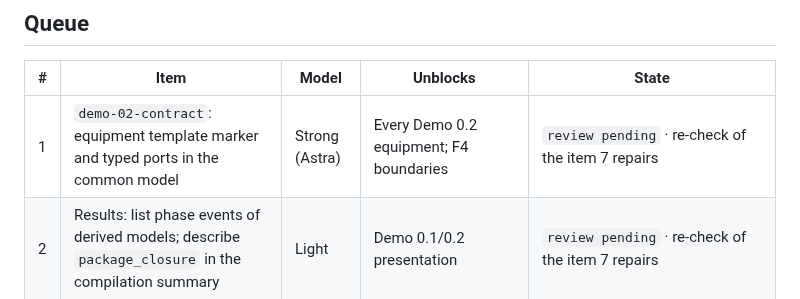
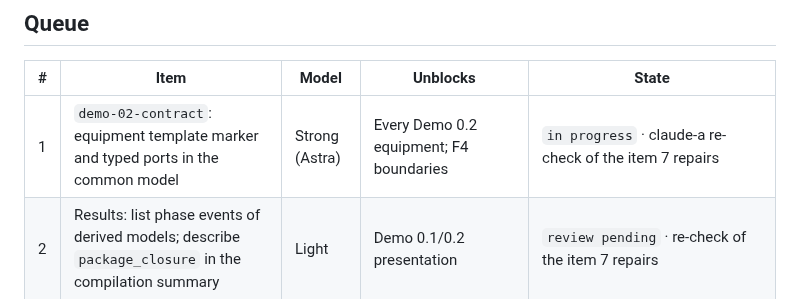
Before and after one commit to RandallTz/Rage-Engine-Chemical-Engineering-Ops, a Markdown page: docs/engine/codex-queue.md, the part around the change. Rendered like a GitHub page.

Commit message:
Queue: claude-a takes the item 1 re-check
Co-Authored-By: Claude Opus 5.5 <noreply@anthropic.com>

```diff
--- a/docs/engine/codex-queue.md
+++ b/docs/engine/codex-queue.md
@@ -27,7 +27,7 @@ Rules that apply to every run:
 
 | # | Item | Model | Unblocks | State |
 |---|---|---|---|---|
-| 1 | `demo-02-contract`: equipment template marker and typed ports in the common model | Strong (Astra) | Every Demo 0.2 equipment; F4 boundaries | `review pending` · re-check of the item 7 repairs |
+| 1 | `demo-02-contract`: equipment template marker and typed ports in the common model | Strong (Astra) | Every Demo 0.2 equipment; F4 boundaries | `in progress` · claude-a re-check of the item 7 repairs |
 | 2 | Results: list phase events of derived models; describe `package_closure` in the compilation summary | Light | Demo 0.1/0.2 presentation | `review pending` · re-check of the item 7 repairs |
 | 3 | F3 slice 5 inverse specifications over HTTP, contracts, strict readers and Solve/Results | Light | F3; sizing (Demo after 0.3) | `review pending` · independent review (roadmap F3 fifth slice) |
 | 4 | F5-C1 equilibrium-reaction constraint in Model/compiler | Strong (Astra) | F5; the reactive stage of `demo-02-column` | `review pending` · re-review of repairs F1-F6; liquid/thermal/steady integration is roadmap F5 work |
```
